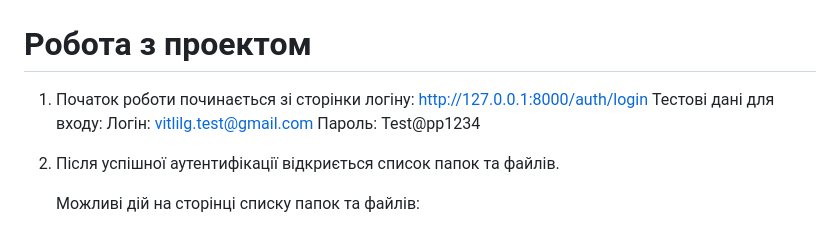
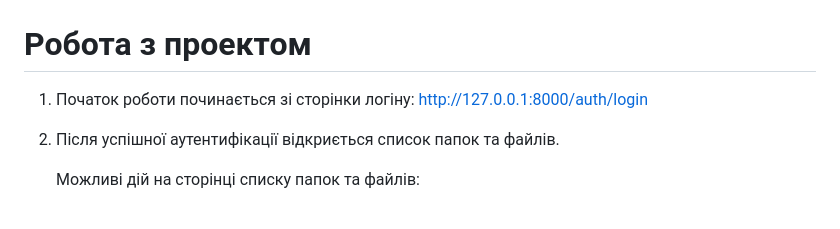
Before and after one commit to vitlilg/google_disk_app, a Markdown page: README.md, the part around the change. GitHub-like rendering.

Commit message:
remove creds

```diff
--- a/README.md
+++ b/README.md
@@ -68,9 +68,6 @@ docker compose up
 # Робота з проектом
 1. Початок роботи починається зі сторінки логіну:
 http://127.0.0.1:8000/auth/login
-Тестові дані для входу:
-Логін: vitlilg.test@gmail.com
-Пароль: Test@pp1234
 
 2. Після успішної аутентифікації відкриється список папок та файлів.
 
```
